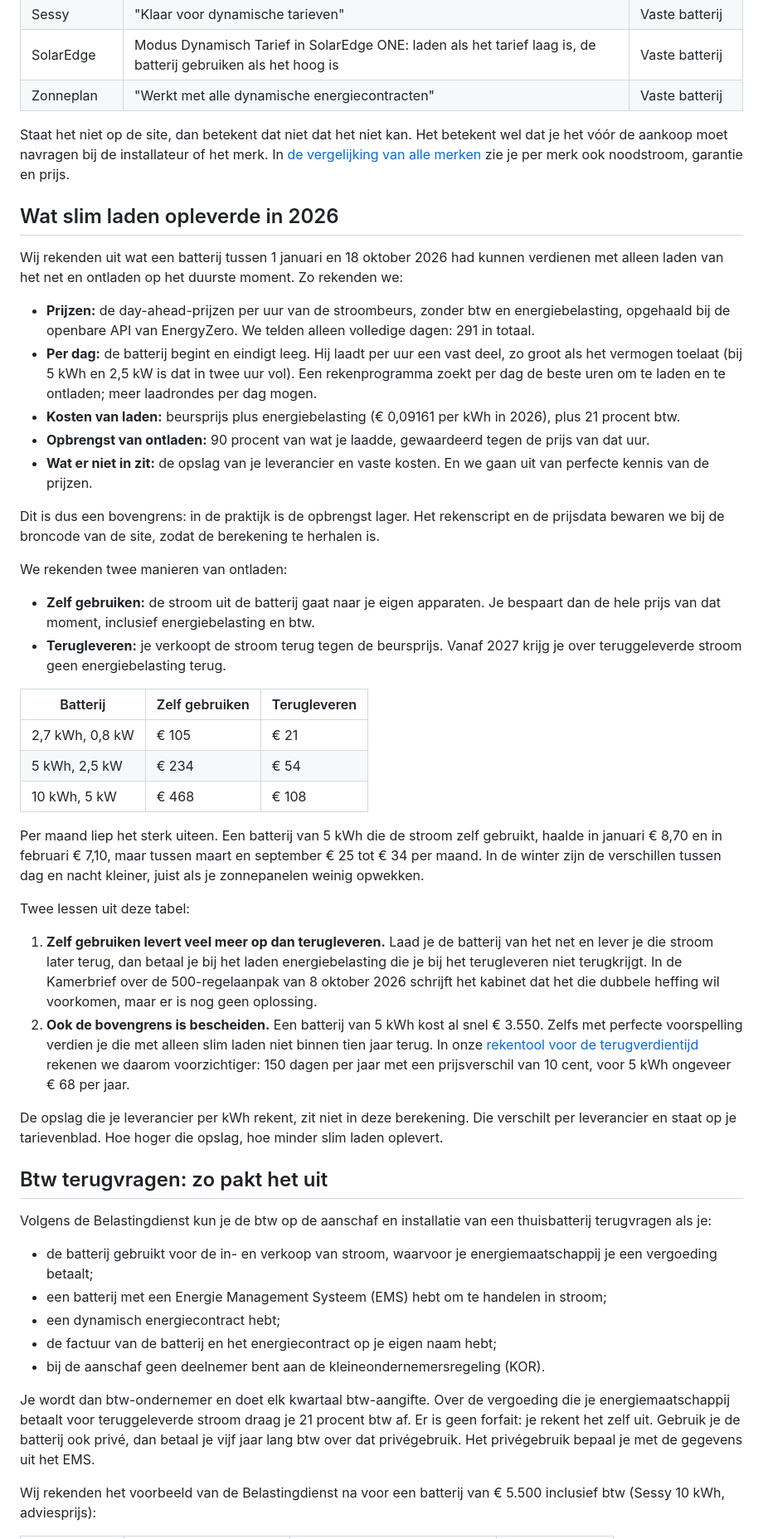
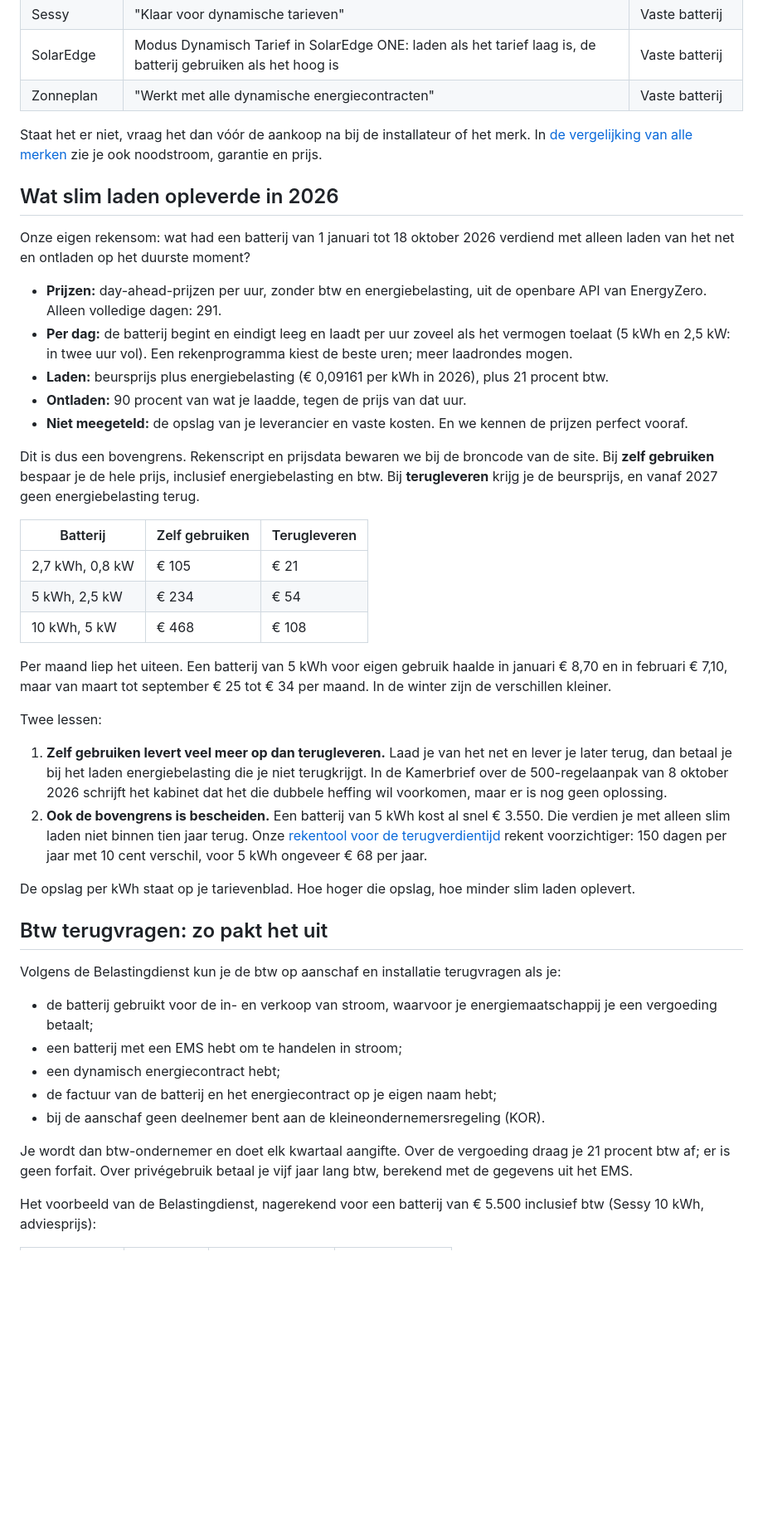
Before and after one commit to davidwester89-dot/thuisaccumatch-site, a Markdown page: content/blog/2026-10-19-thuisbatterij-dynamisch-contract.md, the part around one of its changes. Shown at 83% size. Rendered like a GitHub page; blank space fills up the shorter version.

Commit message:
Blog TAM: dynamisch-contract en rendabel-2027 ingekort (feiten, FAQ en links gelijk); bronnen alleen naam + link

```diff
--- a/content/blog/2026-10-19-thuisbatterij-dynamisch-contract.md
+++ b/content/blog/2026-10-19-thuisbatterij-dynamisch-contract.md
@@ -64,24 +62,19 @@ Dit staat op de eigen sites van de zes merken in onze vergelijking, in alfabetis
 | SolarEdge | Modus Dynamisch Tarief in SolarEdge ONE: laden als het tarief laag is, de batterij gebruiken als het hoog is | Vaste batterij |
 | Zonneplan | "Werkt met alle dynamische energiecontracten" | Vaste batterij |
 
-Staat het niet op de site, dan betekent dat niet dat het niet kan. Het betekent wel dat je het vóór de aankoop moet navragen bij de installateur of het merk. In [de vergelijking van alle merken](/vergelijken/) zie je per merk ook noodstroom, garantie en prijs.
+Staat het er niet, vraag het dan vóór de aankoop na bij de installateur of het merk. In [de vergelijking van alle merken](/vergelijken/) zie je ook noodstroom, garantie en prijs.
 
 ## Wat slim laden opleverde in 2026
 
-Wij rekenden uit wat een batterij tussen 1 januari en 18 oktober 2026 had kunnen verdienen met alleen laden van het net en ontladen op het duurste moment. Zo rekenden we:
+Onze eigen rekensom: wat had een batterij van 1 januari tot 18 oktober 2026 verdiend met alleen laden van het net en ontladen op het duurste moment?
 
-- **Prijzen:** de day-ahead-prijzen per uur van de stroombeurs, zonder btw en energiebelasting, opgehaald bij de openbare API van EnergyZero. We telden alleen volledige dagen: 291 in totaal.
-- **Per dag:** de batterij begint en eindigt leeg. Hij laadt per uur een vast deel, zo groot als het vermogen toelaat (bij 5 kWh en 2,5 kW is dat in twee uur vol). Een rekenprogramma zoekt per dag de beste uren om te laden en te ontladen; meer laadrondes per dag mogen.
-- **Kosten van laden:** beursprijs plus energiebelasting (€ 0,09161 per kWh in 2026), plus 21 procent btw.
-- **Opbrengst van ontladen:** 90 procent van wat je laadde, gewaardeerd tegen de prijs van dat uur.
-- **Wat er niet in zit:** de opslag van je leverancier en vaste kosten. En we gaan uit van perfecte kennis van de prijzen.
+- **Prijzen:** day-ahead-prijzen per uur, zonder btw en energiebelasting, uit de openbare API van EnergyZero. Alleen volledige dagen: 291.
+- **Per dag:** de batterij begint en eindigt leeg en laadt per uur zoveel als het vermogen toelaat (5 kWh en 2,5 kW: in twee uur vol). Een rekenprogramma kiest de beste uren; meer laadrondes mogen.
+- **Laden:** beursprijs plus energiebelasting (€ 0,09161 per kWh in 2026), plus 21 procent btw.
+- **Ontladen:** 90 procent van wat je laadde, tegen de prijs van dat uur.
+- **Niet meegeteld:** de opslag van je leverancier en vaste kosten. En we kennen de prijzen perfect vooraf.
 
-Dit is dus een bovengrens: in de praktijk is de opbrengst lager. Het rekenscript en de prijsdata bewaren we bij de broncode van de site, zodat de berekening te herhalen is.
-
-We rekenden twee manieren van ontladen:
-
-- **Zelf gebruiken:** de stroom uit de batterij gaat naar je eigen apparaten. Je bespaart dan de hele prijs van dat moment, inclusief energiebelasting en btw.
-- **Terugleveren:** je verkoopt de stroom terug tegen de beursprijs. Vanaf 2027 krijg je over teruggeleverde stroom geen energiebelasting terug.
+Dit is dus een bovengrens. Rekenscript en prijsdata bewaren we bij de broncode van de site. Bij **zelf gebruiken** bespaar je de hele prijs, inclusief energiebelasting en btw. Bij **terugleveren** krijg je de beursprijs, en vanaf 2027 geen energiebelasting terug.
 
 | Batterij | Zelf gebruiken | Terugleveren |
 |---|---|---|
@@ -89,26 +82,26 @@ We rekenden twee manieren van ontladen:
 | 5 kWh, 2,5 kW | € 234 | € 54 |
 | 10 kWh, 5 kW | € 468 | € 108 |
 
-Per maand liep het sterk uiteen. Een batterij van 5 kWh die de stroom zelf gebruikt, haalde in januari € 8,70 en in februari € 7,10, maar tussen maart en september € 25 tot € 34 per maand. In de winter zijn de verschillen tussen dag en nacht kleiner, juist als je zonnepanelen weinig opwekken.
+Per maand liep het uiteen. Een batterij van 5 kWh voor eigen gebruik haalde in januari € 8,70 en in februari € 7,10, maar van maart tot september € 25 tot € 34 per maand. In de winter zijn de verschillen kleiner.
 
-Twee lessen uit deze tabel:
+Twee lessen:
 
-1. **Zelf gebruiken levert veel meer op dan terugleveren.** Laad je de batterij van het net en lever je die stroom later terug, dan betaal je bij het laden energiebelasting die je bij het terugleveren niet terugkrijgt. In de Kamerbrief over de 500-regelaanpak van 8 oktober 2026 schrijft het kabinet dat het die dubbele heffing wil voorkomen, maar er is nog geen oplossing.
-2. **Ook de bovengrens is bescheiden.** Een batterij van 5 kWh kost al snel € 3.550. Zelfs met perfecte voorspelling verdien je die met alleen slim laden niet binnen tien jaar terug. In onze [rekentool voor de terugverdientijd](/terugverdientijd-thuisaccu-berekenen/) rekenen we daarom voorzichtiger: 150 dagen per jaar met een prijsverschil van 10 cent, voor 5 kWh ongeveer € 68 per jaar.
+1. **Zelf gebruiken levert veel meer op dan terugleveren.** Laad je van het net en lever je later terug, dan betaal je bij het laden energiebelasting die je niet terugkrijgt. In de Kamerbrief over de 500-regelaanpak van 8 oktober 2026 schrijft het kabinet dat het die dubbele heffing wil voorkomen, maar er is nog geen oplossing.
+2. **Ook de bovengrens is bescheiden.** Een batterij van 5 kWh kost al snel € 3.550. Die verdien je met alleen slim laden niet binnen tien jaar terug. Onze [rekentool voor de terugverdientijd](/terugverdientijd-thuisaccu-berekenen/) rekent voorzichtiger: 150 dagen per jaar met 10 cent verschil, voor 5 kWh ongeveer € 68 per jaar.
 
-De opslag die je leverancier per kWh rekent, zit niet in deze berekening. Die verschilt per leverancier en staat op je tarievenblad. Hoe hoger die opslag, hoe minder slim laden oplevert.
+De opslag per kWh staat op je tarievenblad. Hoe hoger die opslag, hoe minder slim laden oplevert.
 
 ## Btw terugvragen: zo pakt het uit
 
-Volgens de Belastingdienst kun je de btw op de aanschaf en installatie van een thuisbatterij terugvragen als je:
+Volgens de Belastingdienst kun je de btw op aanschaf en installatie terugvragen als je:
 
 - de batterij gebruikt voor de in- en verkoop van stroom, waarvoor je energiemaatschappij je een vergoeding betaalt;
-- een batterij met een Energie Management Systeem (EMS) hebt om te handelen in stroom;
+- een batterij met een EMS hebt om te handelen in stroom;
 - een dynamisch energiecontract hebt;
 - de factuur van de batterij en het energiecontract op je eigen naam hebt;
 - bij de aanschaf geen deelnemer bent aan de kleineondernemersregeling (KOR).
 
-Je wordt dan btw-ondernemer en doet elk kwartaal btw-aangifte. Over de vergoeding die je energiemaatschappij betaalt voor teruggeleverde stroom draag je 21 procent btw af. Er is geen forfait: je rekent het zelf uit. Gebruik je de batterij ook privé, dan betaal je vijf jaar lang btw over dat privégebruik. Het privégebruik bepaal je met de gegevens uit het EMS.
+Je wordt dan btw-ondernemer en doet elk kwartaal aangifte. Over de vergoeding draag je 21 procent btw af; er is geen forfait. Over privégebruik betaal je vijf jaar lang btw, berekend met de gegevens uit het EMS.
 
-Wij rekenden het voorbeeld van de Belastingdienst na voor een batterij van € 5.500 inclusief btw (Sessy 10 kWh, adviesprijs):
+Het voorbeeld van de Belastingdienst, nagerekend voor een batterij van € 5.500 inclusief btw (Sessy 10 kWh, adviesprijs):
 
```
Also changed, not shown: other parts of content/blog/2026-10-19-thuisbatterij-dynamisch-contract.md (+26 -28 lines), content/blog/2026-10-19-thuisbatterij-rendabel-2027.md (+46 -50 lines), content/blog/2026-10-19-thuisbatterij-terugleverkosten-2027.md (+2 -2 lines).
